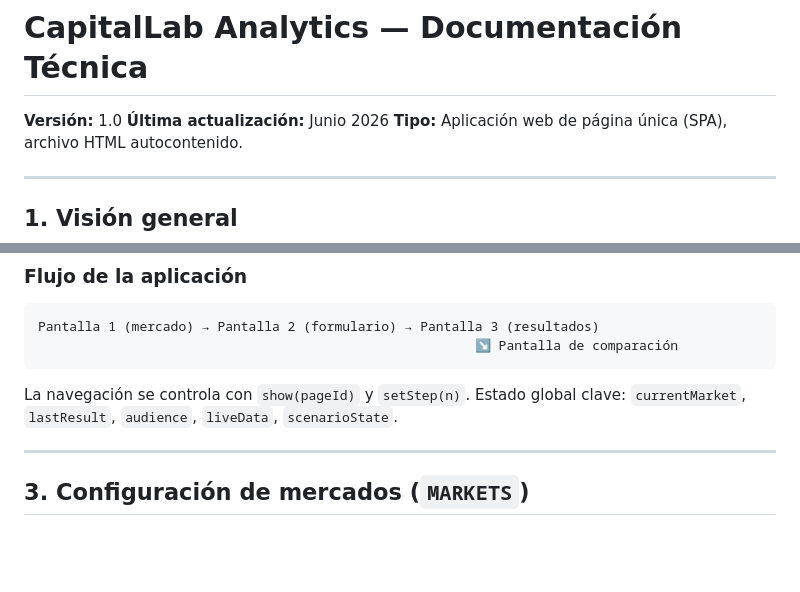
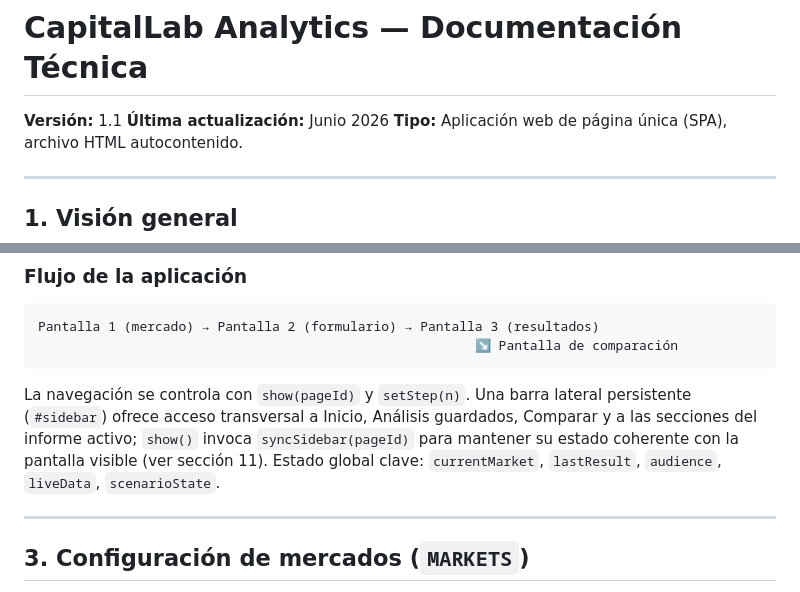
Before and after one commit to JustinJones416/Capital-Lab-Analytics, a Markdown page: DOCS.md, 2 parts joined by grey strips. Drawn GitHub-style; blank space fills up the shorter version.

````diff
--- a/DOCS.md
+++ b/DOCS.md
@@ -1,6 +1,6 @@
 # CapitalLab Analytics — Documentación Técnica
 
-**Versión:** 1.0
+**Versión:** 1.1
 **Última actualización:** Junio 2026
 **Tipo:** Aplicación web de página única (SPA), archivo HTML autocontenido.
 
@@ -42,7 +42,7 @@ El ensamblaje concatena: `styles.css` dentro de `<style>`, luego `body.html`, lu
 Pantalla 1 (mercado) → Pantalla 2 (formulario) → Pantalla 3 (resultados)
                                                         ↘ Pantalla de comparación
 ```
-La navegación se controla con `show(pageId)` y `setStep(n)`. Estado global clave: `currentMarket`, `lastResult`, `audience`, `liveData`, `scenarioState`.
+La navegación se controla con `show(pageId)` y `setStep(n)`. Una barra lateral persistente (`#sidebar`) ofrece acceso transversal a Inicio, Análisis guardados, Comparar y a las secciones del informe activo; `show()` invoca `syncSidebar(pageId)` para mantener su estado coherente con la pantalla visible (ver sección 11). Estado global clave: `currentMarket`, `lastResult`, `audience`, `liveData`, `scenarioState`.
 
 ---
 
````
Also changed, not shown: other parts of DOCS.md (+38 -2 lines), README.md (+27 -1 lines).
